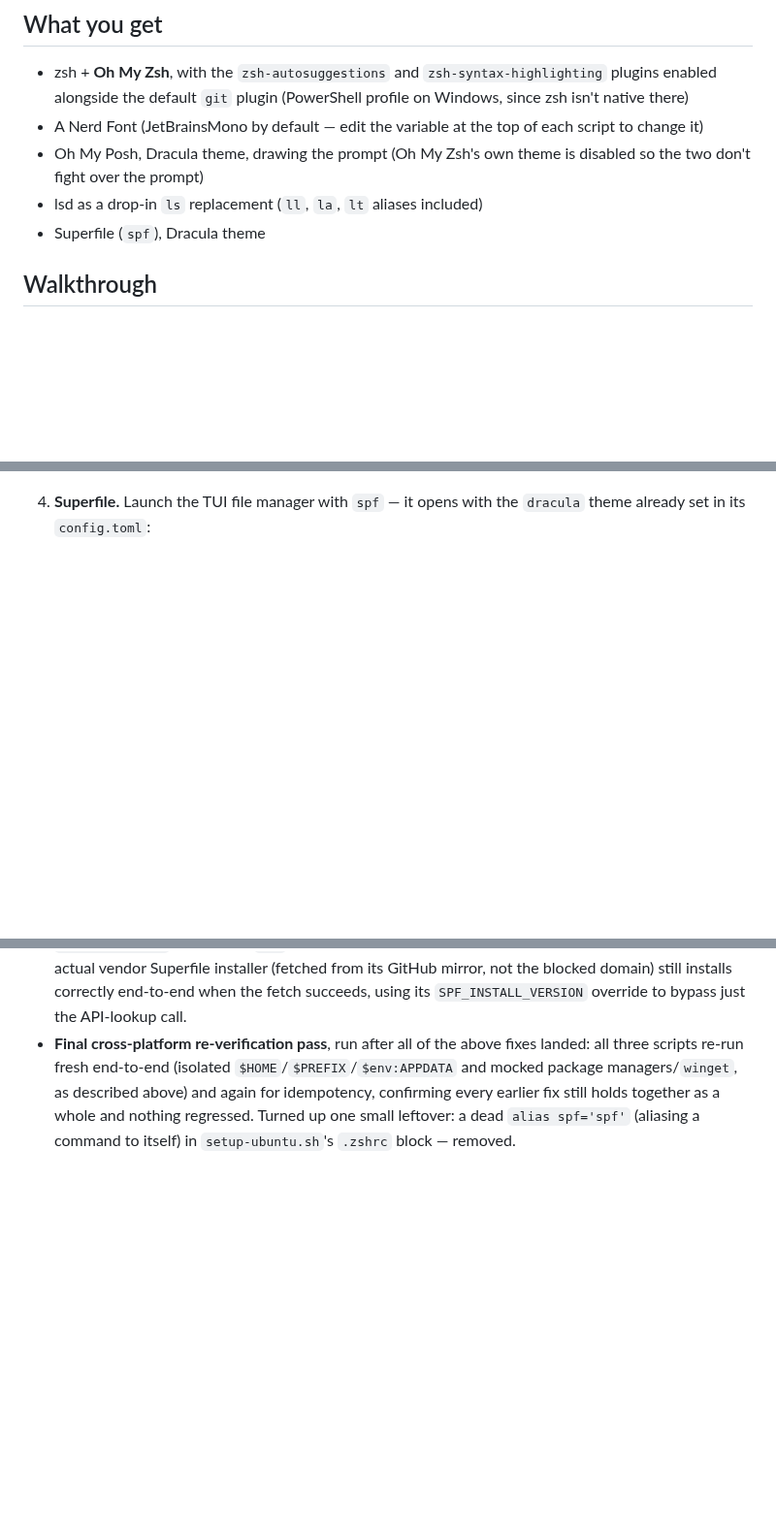
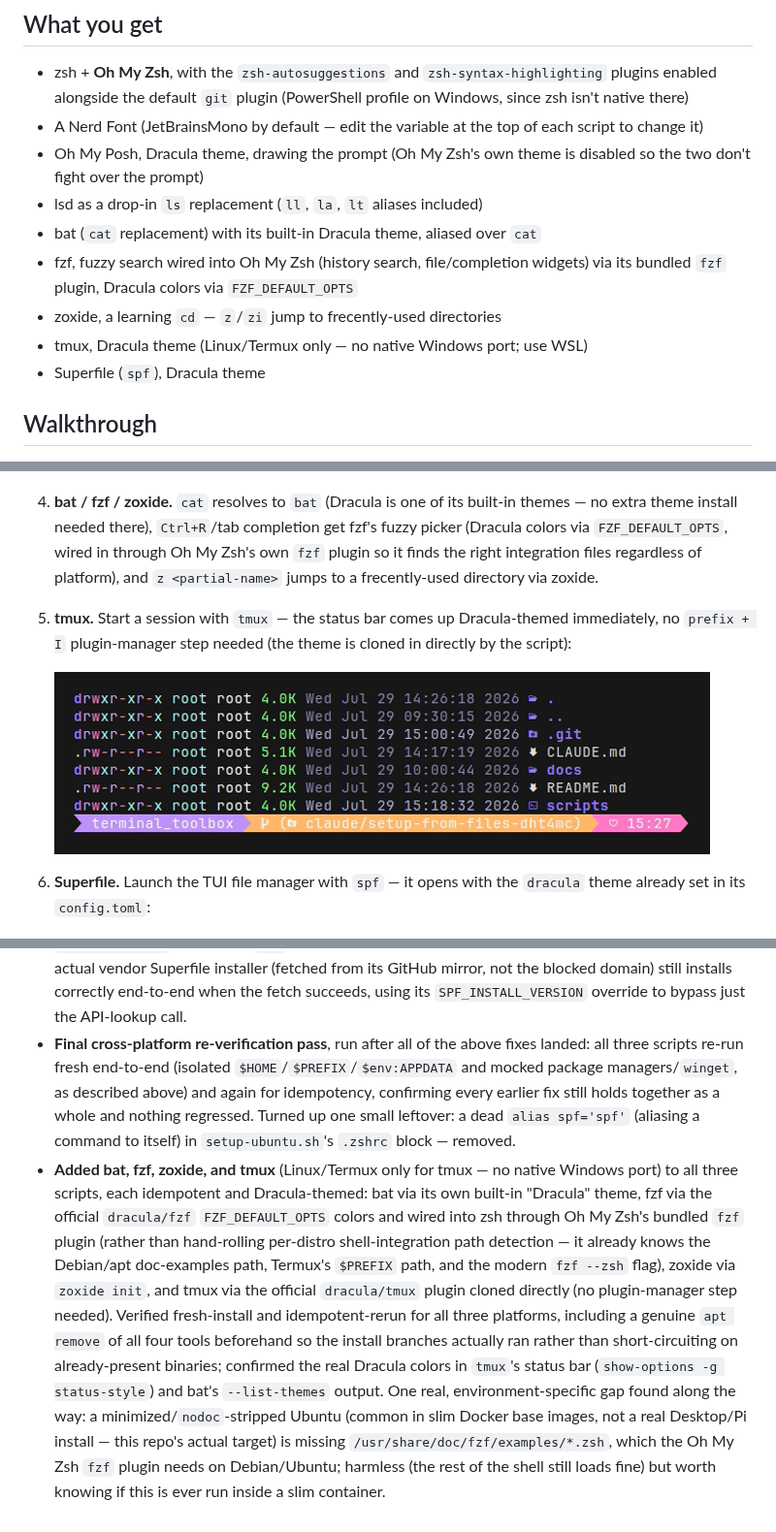
Before and after one commit to defsix/terminal_toolbox, a Markdown page: README.md, 3 parts joined by grey strips. Shown at 97% size. Drawn GitHub-style; pictures changed too: docs/screenshots/tmux-dracula.png (added); blank space fills up the shorter version.

```diff
--- a/README.md
+++ b/README.md
@@ -43,6 +45,11 @@ pick up changes.
 - Oh My Posh, Dracula theme, drawing the prompt (Oh My Zsh's own theme is
   disabled so the two don't fight over the prompt)
 - lsd as a drop-in `ls` replacement (`ll`, `la`, `lt` aliases included)
+- bat (`cat` replacement) with its built-in Dracula theme, aliased over `cat`
+- fzf, fuzzy search wired into Oh My Zsh (history search, file/completion
+  widgets) via its bundled `fzf` plugin, Dracula colors via `FZF_DEFAULT_OPTS`
+- zoxide, a learning `cd` — `z`/`zi` jump to frecently-used directories
+- tmux, Dracula theme (Linux/Termux only — no native Windows port; use WSL)
 - Superfile (`spf`), Dracula theme
 
 ## Walkthrough
@@ -68,7 +75,20 @@ pick up changes.
 
    ![lsd -la, Dracula colors](docs/screenshots/lsd-dracula.png)
 
-4. **Superfile.** Launch the TUI file manager with `spf` — it opens with
+4. **bat / fzf / zoxide.** `cat` resolves to `bat` (Dracula is one of its
+   built-in themes — no extra theme install needed there), `Ctrl+R`/tab
+   completion get fzf's fuzzy picker (Dracula colors via `FZF_DEFAULT_OPTS`,
+   wired in through Oh My Zsh's own `fzf` plugin so it finds the right
+   integration files regardless of platform), and `z <partial-name>` jumps
+   to a frecently-used directory via zoxide.
+
+5. **tmux.** Start a session with `tmux` — the status bar comes up
+   Dracula-themed immediately, no `prefix + I` plugin-manager step needed
+   (the theme is cloned in directly by the script):
+
+   ![tmux, Dracula theme](docs/screenshots/tmux-dracula.png)
+
+6. **Superfile.** Launch the TUI file manager with `spf` — it opens with
    the `dracula` theme already set in its `config.toml`:
 
    ![Superfile, Dracula theme](docs/screenshots/superfile-dracula.png)
@@ -170,3 +190,23 @@ See `CLAUDE.md` for implementation notes and known platform quirks.
   still holds together as a whole and nothing regressed. Turned up one
   small leftover: a dead `alias spf='spf'` (aliasing a command to itself)
   in `setup-ubuntu.sh`'s `.zshrc` block — removed.
+- **Added bat, fzf, zoxide, and tmux** (Linux/Termux only for tmux — no
+  native Windows port) to all three scripts, each idempotent and
+  Dracula-themed: bat via its own built-in "Dracula" theme, fzf via the
+  official `dracula/fzf` `FZF_DEFAULT_OPTS` colors and wired into zsh
+  through Oh My Zsh's bundled `fzf` plugin (rather than hand-rolling
+  per-distro shell-integration path detection — it already knows the
+  Debian/apt doc-examples path, Termux's `$PREFIX` path, and the modern
+  `fzf --zsh` flag), zoxide via `zoxide init`, and tmux via the official
+  `dracula/tmux` plugin cloned directly (no plugin-manager step needed).
+  Verified fresh-install and idempotent-rerun for all three platforms,
+  including a genuine `apt remove` of all four tools beforehand so the
+  install branches actually ran rather than short-circuiting on
+  already-present binaries; confirmed the real Dracula colors in `tmux`'s
+  status bar (`show-options -g status-style`) and bat's `--list-themes`
+  output. One real, environment-specific gap found along the way: a
+  minimized/`nodoc`-stripped Ubuntu (common in slim Docker base images,
+  not a real Desktop/Pi install — this repo's actual target) is missing
+  `/usr/share/doc/fzf/examples/*.zsh`, which the Oh My Zsh `fzf` plugin
+  needs on Debian/Ubuntu; harmless (the rest of the shell still loads
+  fine) but worth knowing if this is ever run inside a slim container.
```
Also changed, not shown: other parts of README.md (+4 -2 lines), CLAUDE.md (+29 -1 lines), 3 other files.
